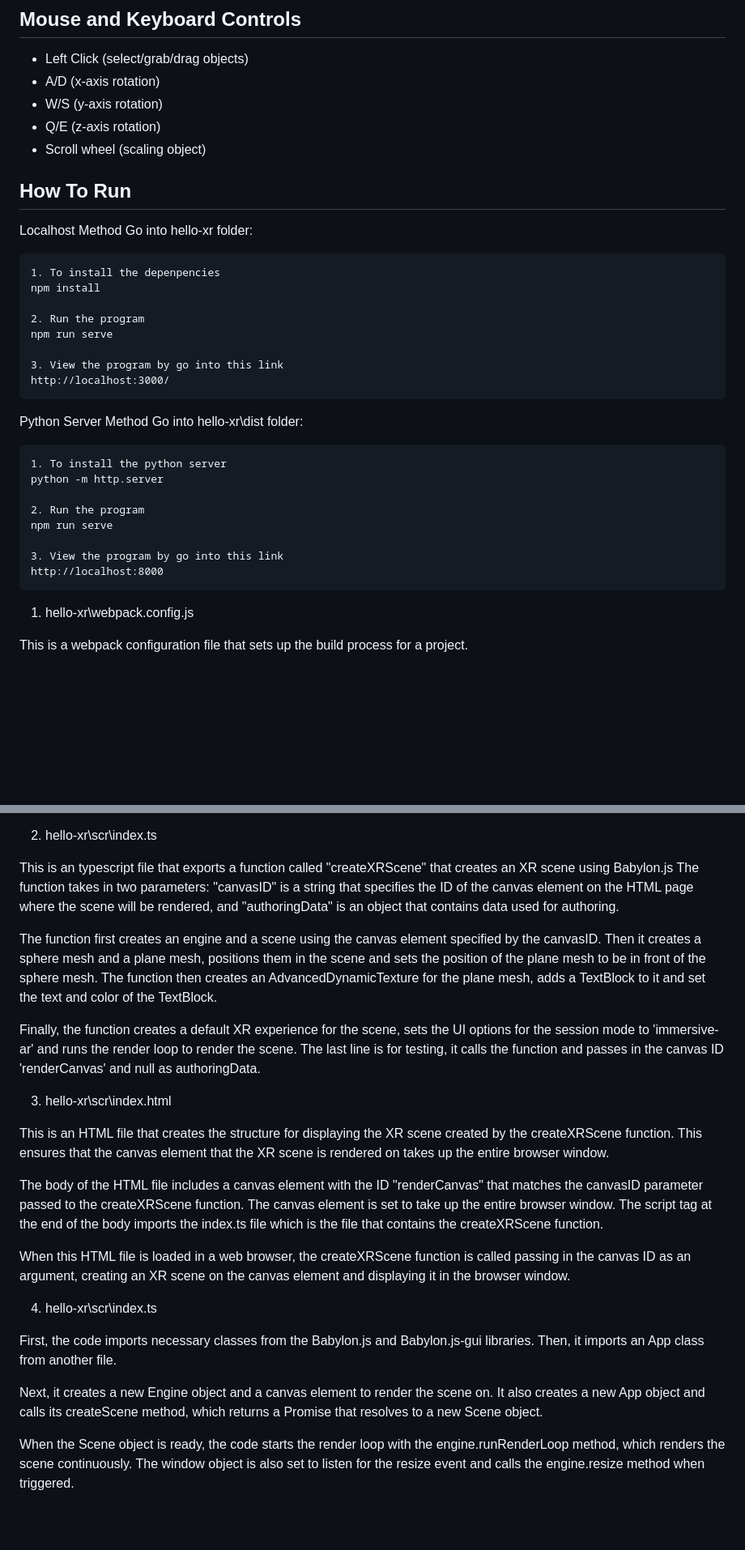
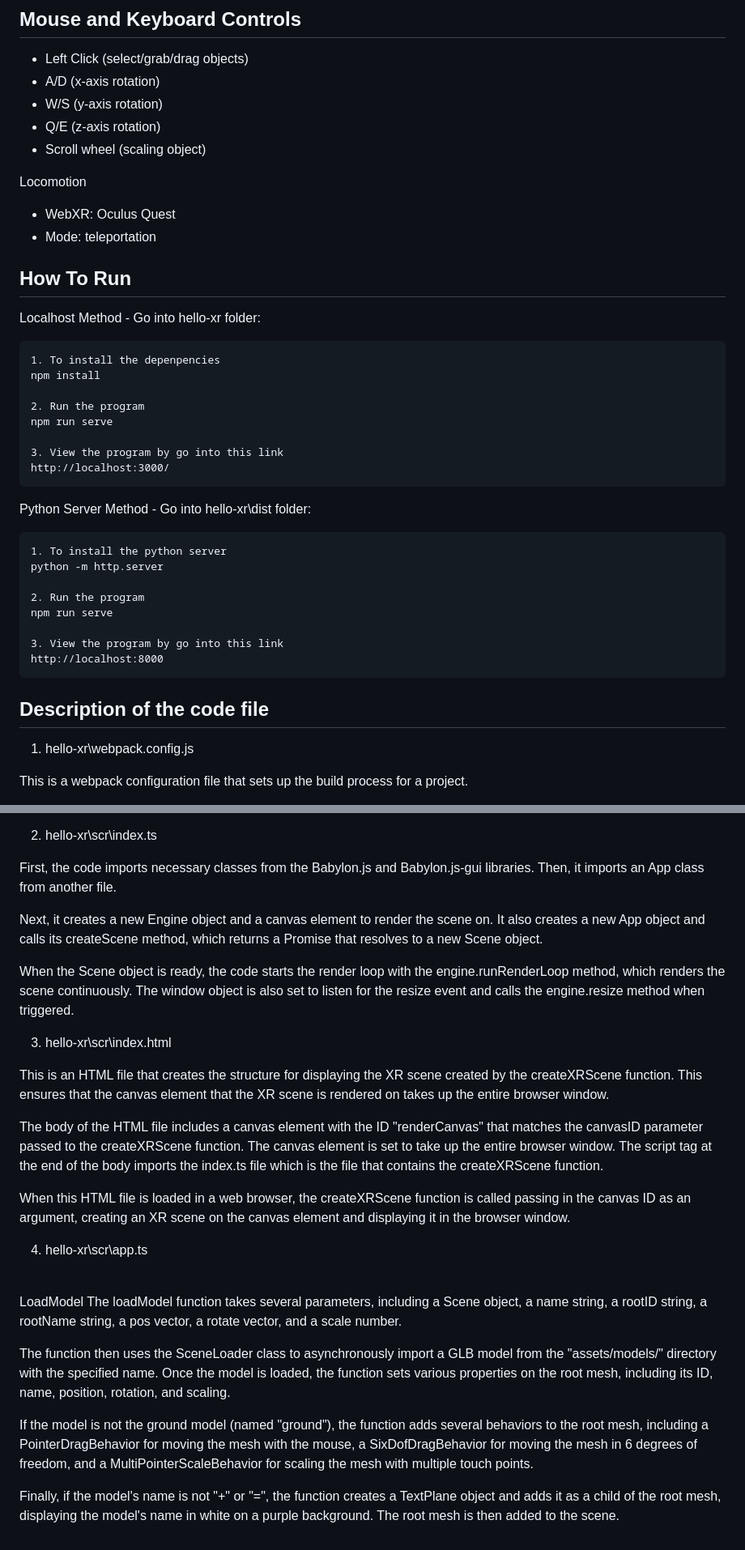
Before and after one commit to shumeiiSM/CSD3120_IPA1_2002778, a Markdown page: README.md, 2 parts joined by grey strips. Shown: that part at 81% size. Rendered like a GitHub page; blank space fills up the shorter version.

````diff
--- a/README.md
+++ b/README.md
@@ -41,10 +41,13 @@ https://github.com/shumeiiSM/CSD3120_IPA1_2002778/blob/main/xrauthor-uploads/ass
 - Q/E (z-axis rotation)
 - Scroll wheel (scaling object)
 
+Locomotion
+- WebXR: Oculus Quest
+- Mode: teleportation
+
 ## How To Run
 
-Localhost Method
-Go into hello-xr folder:
+Localhost Method - Go into hello-xr folder:
 ```
 1. To install the depenpencies
 npm install
@@ -56,8 +59,7 @@ npm run serve
 http://localhost:3000/
 ```
 
-Python Server Method
-Go into hello-xr\dist folder:
+Python Server Method - Go into hello-xr\dist folder:
 ```
 1. To install the python server
 python -m http.server
@@ -68,6 +70,8 @@ npm run serve
 3. View the program by go into this link
 http://localhost:8000
 ```
+
+## Description of the code file
 
 1. hello-xr\webpack.config.js
 
@@ -87,14 +91,11 @@ devtool option is set to 'inline-source-map' which means it will include a sourc
 
 2. hello-xr\scr\index.ts
 
-This is an typescript file that exports a function called "createXRScene" that creates an XR scene using Babylon.js
-The function takes in two parameters: "canvasID" is a string that specifies the ID of the canvas element on the HTML page where the scene will be rendered, and "authoringData" is an object that contains data used for authoring.
+First, the code imports necessary classes from the Babylon.js and Babylon.js-gui libraries. Then, it imports an App class from another file.
 
-The function first creates an engine and a scene using the canvas element specified by the canvasID.
-Then it creates a sphere mesh and a plane mesh, positions them in the scene and sets the position of the
-plane mesh to be in front of the sphere mesh. The function then creates an AdvancedDynamicTexture for the plane mesh, adds a TextBlock to it and set the text and color of the TextBlock.
+Next, it creates a new Engine object and a canvas element to render the scene on. It also creates a new App object and calls its createScene method, which returns a Promise that resolves to a new Scene object.
 
-Finally, the function creates a default XR experience for the scene, sets the UI options for the session mode to 'immersive-ar' and runs the render loop to render the scene. The last line is for testing, it calls the function and passes in the canvas ID 'renderCanvas' and null as authoringData.
+When the Scene object is ready, the code starts the render loop with the engine.runRenderLoop method, which renders the scene continuously. The window object is also set to listen for the resize event and calls the engine.resize method when triggered.
 
 
 3. hello-xr\scr\index.html
@@ -106,11 +107,13 @@ The body of the HTML file includes a canvas element with the ID "renderCanvas" t
 
 When this HTML file is loaded in a web browser, the createXRScene function is called passing in the canvas ID as an argument, creating an XR scene on the canvas element and displaying it in the browser window.
 
+4. hello-xr\scr\app.ts
 
-4. hello-xr\scr\index.ts
+<br>LoadModel</br>
+The loadModel function takes several parameters, including a Scene object, a name string, a rootID string, a rootName string, a pos vector, a rotate vector, and a scale number.
 
-First, the code imports necessary classes from the Babylon.js and Babylon.js-gui libraries. Then, it imports an App class from another file.
+The function then uses the SceneLoader class to asynchronously import a GLB model from the "assets/models/" directory with the specified name. Once the model is loaded, the function sets various properties on the root mesh, including its ID, name, position, rotation, and scaling.
 
-Next, it creates a new Engine object and a canvas element to render the scene on. It also creates a new App object and calls its createScene method, which returns a Promise that resolves to a new Scene object.
+If the model is not the ground model (named "ground"), the function adds several behaviors to the root mesh, including a PointerDragBehavior for moving the mesh with the mouse, a SixDofDragBehavior for moving the mesh in 6 degrees of freedom, and a MultiPointerScaleBehavior for scaling the mesh with multiple touch points.
 
-When the Scene object is ready, the code starts the render loop with the engine.runRenderLoop method, which renders the scene continuously. The window object is also set to listen for the resize event and calls the engine.resize method when triggered.
+Finally, if the model's name is not "+" or "=", the function creates a TextPlane object and adds it as a child of the root mesh, displaying the model's name in white on a purple background. The root mesh is then added to the scene.
````
